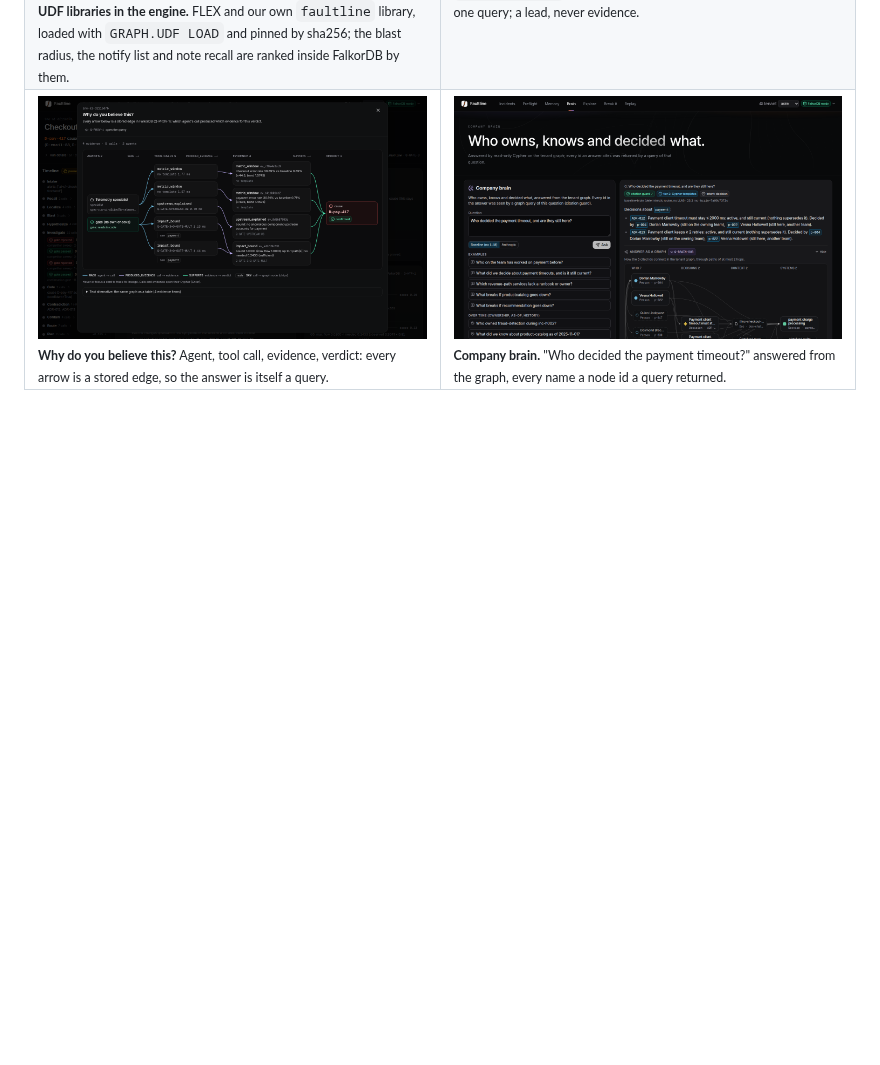
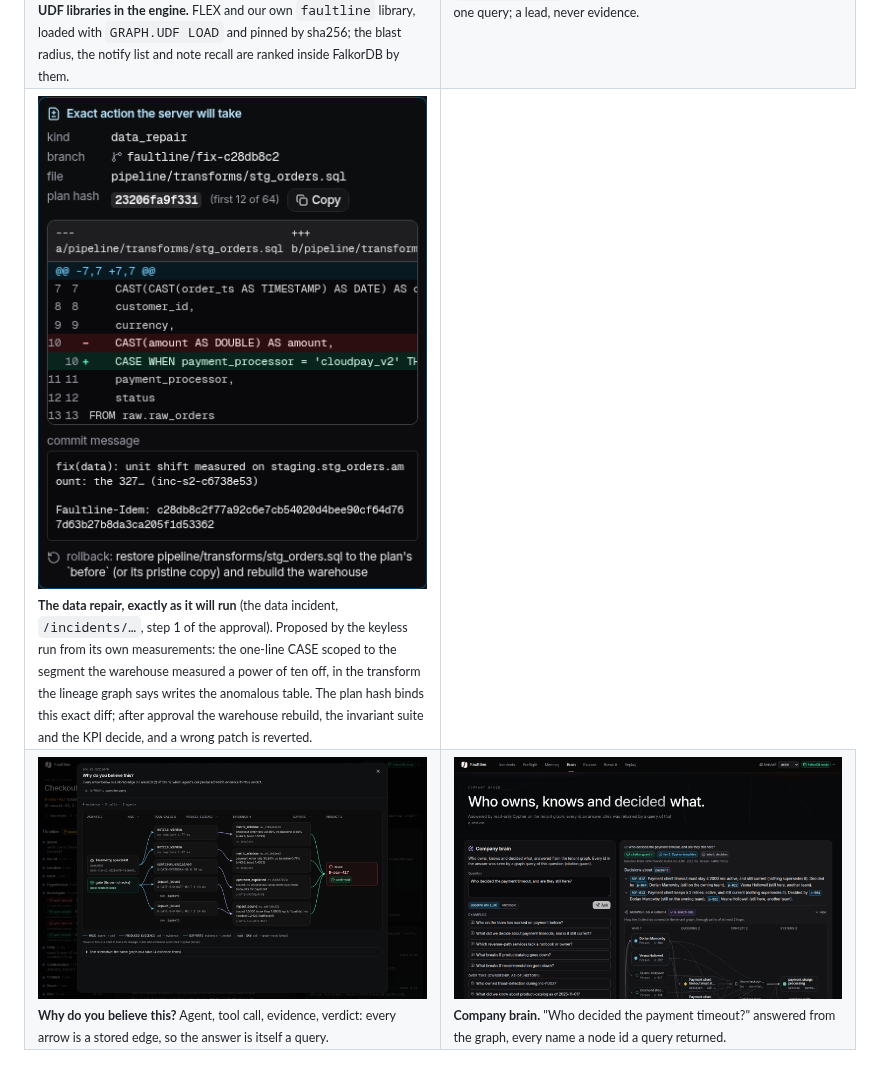
Before and after one commit to Prashant-thakur77/Faultline, a Markdown page: README.md, the part around the change. GitHub-like rendering; pictures changed too: docs/screenshots/31-data-repair.png (added); blank space fills up the shorter version.

Commit message:
docs(readme): the data repair exactly as it will run, from the live site
A screenshot of the exact action the server will take for the data incident (the one-line CASE diff scoped to the measured segment, the branch, the plan hash, the commit subject, the rollback), taken on the deployed 1.4.1 after starting the incident from the home page's new button; the demo was re-armed afterwards.

```diff
--- a/README.md
+++ b/README.md
@@ -130,6 +130,9 @@ Every result in one table. Each number is tagged and checked against [`evals/res
 <tr>
 <td valign="top"><img src="docs/screenshots/29-udf-libraries.png" alt="Inside FalkorDB: the two UDF libraries loaded in the engine, FLEX and our own faultline library, with their pinned sha, functions and the templates that call them"><br><sub><b>UDF libraries in the engine.</b> FLEX and our own <code>faultline</code> library, loaded with <code>GRAPH.UDF LOAD</code> and pinned by sha256; the blast radius, the notify list and note recall are ranked inside FalkorDB by them.</sub></td>
 <td valign="top"><img src="docs/screenshots/30-agent-notes.png" alt="Notes from other agents in the incident room: Faultline's verdict note about the proof path, recalled near payment"><br><sub><b>Notes from other agents.</b> The run's verdict, left for the next agent in <code>agentmem_acme</code> and recalled by graph distance and meaning in one query; a lead, never evidence.</sub></td>
+</tr>
+<tr>
+<td valign="top"><img src="docs/screenshots/31-data-repair.png" alt="The data repair as the server will apply it: kind data_repair, the fix branch, the transform file, the plan hash, a unified diff with one removed line and one added CASE WHEN line scoped to the measured payment processor, the commit message and the rollback"><br><sub><b>The data repair, exactly as it will run</b> (the data incident, <code>/incidents/…</code>, step 1 of the approval). Proposed by the keyless run from its own measurements: the one-line CASE scoped to the segment the warehouse measured a power of ten off, in the transform the lineage graph says writes the anomalous table. The plan hash binds this exact diff; after approval the warehouse rebuild, the invariant suite and the KPI decide, and a wrong patch is reverted.</sub></td>
 </tr>
 <tr>
 <td valign="top"><img src="docs/screenshots/18-provenance.png" alt="Why do you believe this: the verdict's provenance, from the agents' calls to the evidence that supports it"><br><sub><b>Why do you believe this?</b> Agent, tool call, evidence, verdict: every arrow is a stored edge, so the answer is itself a query.</sub></td>
```
